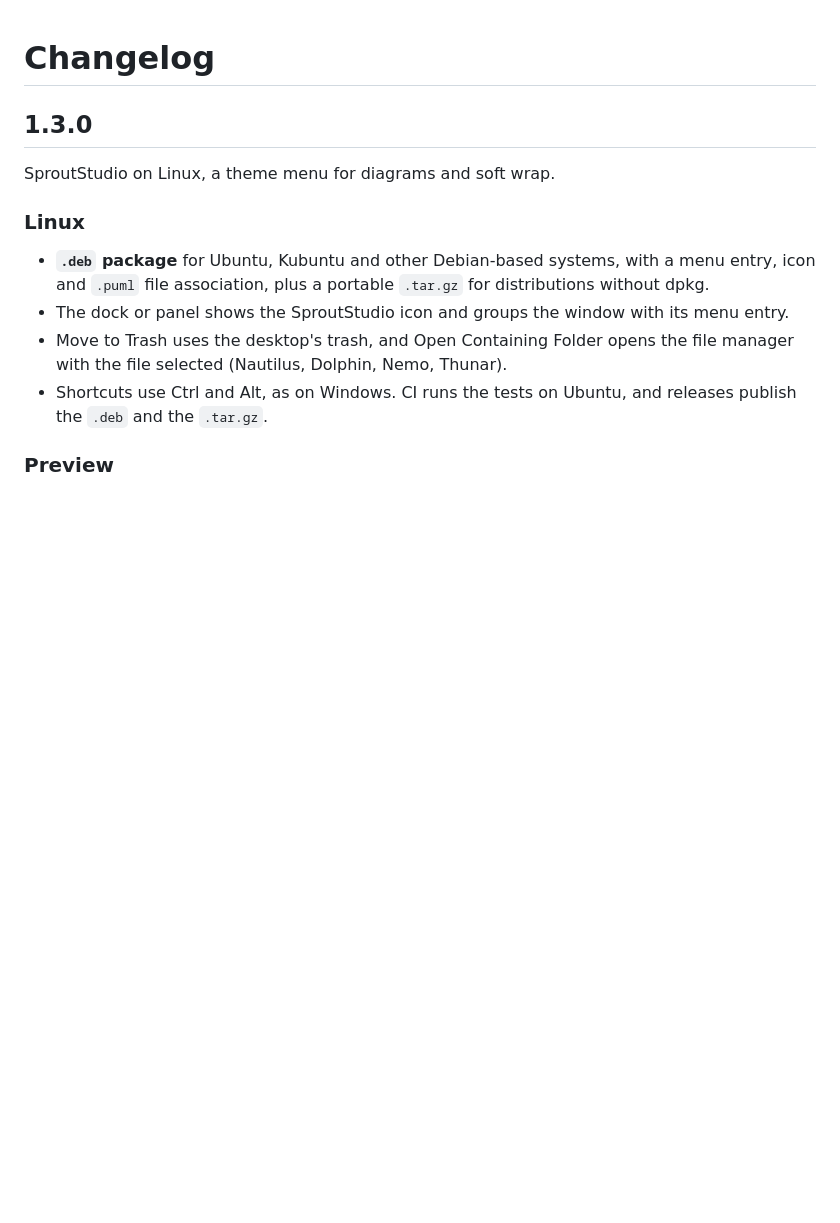
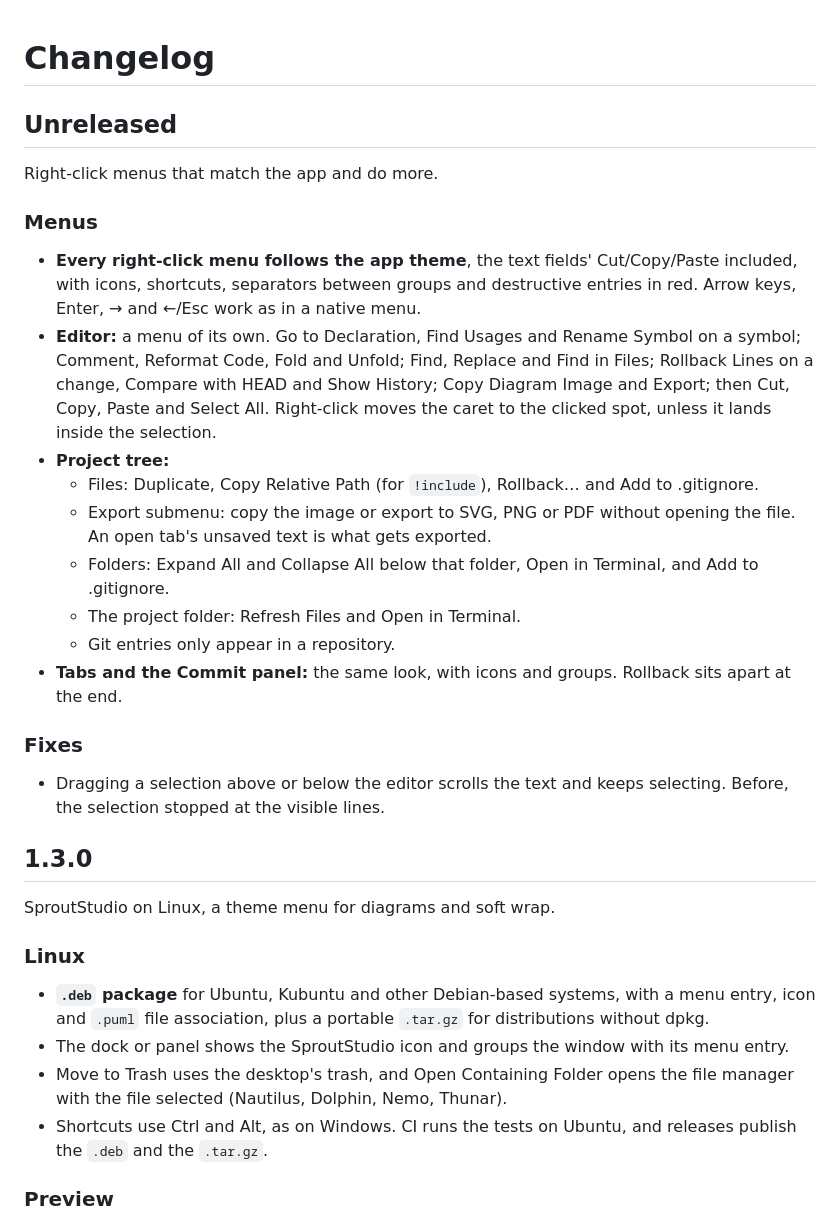
Before and after one commit to HugoAlvarezAjenjo/SproutStudio, a Markdown page: CHANGELOG.md, the part around the change. GitHub-like rendering; blank space fills up the shorter version.

Commit message:
docs: Add unreleased menus and drag-scroll fix to CHANGELOG

```diff
--- a/CHANGELOG.md
+++ b/CHANGELOG.md
@@ -1,4 +1,29 @@
 # Changelog
+
+## Unreleased
+
+Right-click menus that match the app and do more.
+
+### Menus
+- **Every right-click menu follows the app theme**, the text fields' Cut/Copy/Paste included, with icons,
+  shortcuts, separators between groups and destructive entries in red. Arrow keys, Enter, → and ←/Esc
+  work as in a native menu.
+- **Editor:** a menu of its own. Go to Declaration, Find Usages and Rename Symbol on a symbol; Comment,
+  Reformat Code, Fold and Unfold; Find, Replace and Find in Files; Rollback Lines on a change, Compare
+  with HEAD and Show History; Copy Diagram Image and Export; then Cut, Copy, Paste and Select All.
+  Right-click moves the caret to the clicked spot, unless it lands inside the selection.
+- **Project tree:**
+  - Files: Duplicate, Copy Relative Path (for `!include`), Rollback… and Add to .gitignore.
+  - Export submenu: copy the image or export to SVG, PNG or PDF without opening the file. An open tab's
+    unsaved text is what gets exported.
+  - Folders: Expand All and Collapse All below that folder, Open in Terminal, and Add to .gitignore.
+  - The project folder: Refresh Files and Open in Terminal.
+  - Git entries only appear in a repository.
+- **Tabs and the Commit panel:** the same look, with icons and groups. Rollback sits apart at the end.
+
+### Fixes
+- Dragging a selection above or below the editor scrolls the text and keeps selecting. Before, the
+  selection stopped at the visible lines.
 
 ## 1.3.0
 
```
